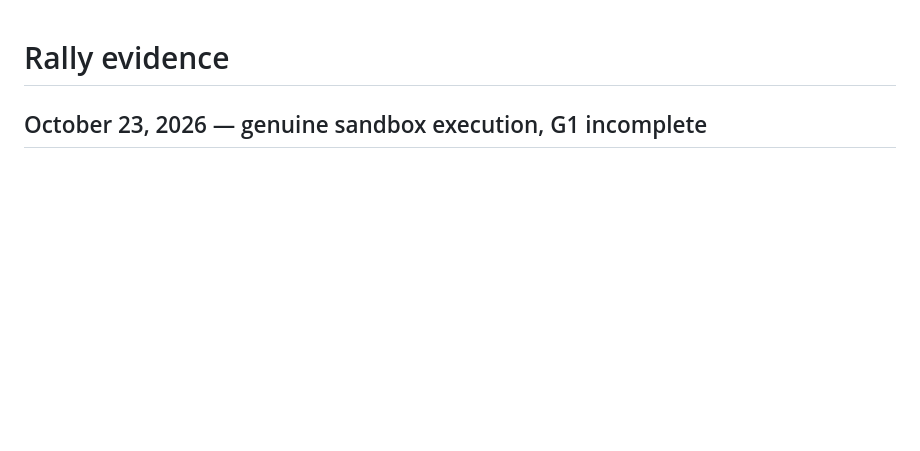
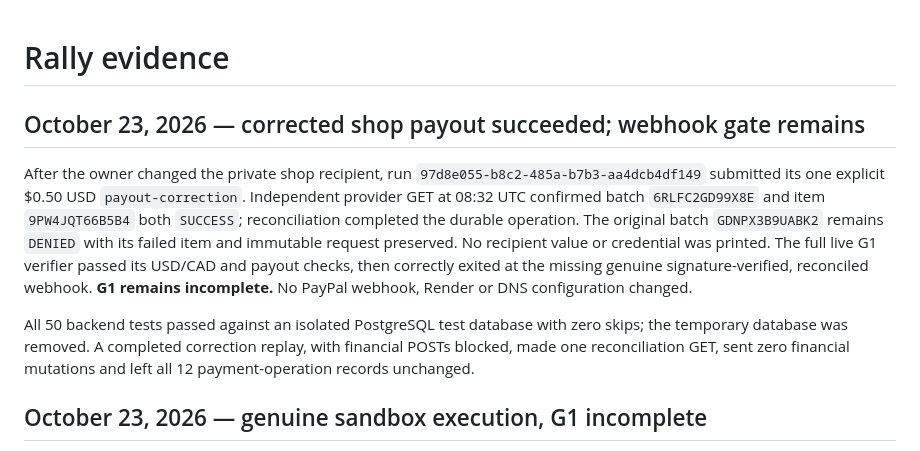
Before and after one commit to wongywrongy/paypalaihack26, a Markdown page: EVIDENCE.md, the part around the change. GitHub-like rendering; blank space fills up the shorter version.

```diff
--- a/EVIDENCE.md
+++ b/EVIDENCE.md
@@ -1,4 +1,10 @@
 # Rally evidence
+
+## October 23, 2026 — corrected shop payout succeeded; webhook gate remains
+
+After the owner changed the private shop recipient, run `97d8e055-b8c2-485a-b7b3-aa4dcb4df149` submitted its one explicit $0.50 USD `payout-correction`. Independent provider GET at 08:32 UTC confirmed batch `6RLFC2GD99X8E` and item `9PW4JQT66B5B4` both `SUCCESS`; reconciliation completed the durable operation. The original batch `GDNPX3B9UABK2` remains `DENIED` with its failed item and immutable request preserved. No recipient value or credential was printed. The full live G1 verifier passed its USD/CAD and payout checks, then correctly exited at the missing genuine signature-verified, reconciled webhook. **G1 remains incomplete.** No PayPal webhook, Render or DNS configuration changed.
+
+All 50 backend tests passed against an isolated PostgreSQL test database with zero skips; the temporary database was removed. A completed correction replay, with financial POSTs blocked, made one reconciliation GET, sent zero financial mutations and left all 12 payment-operation records unchanged.
 
 ## October 23, 2026 — genuine sandbox execution, G1 incomplete
 
```
Also changed, not shown: README.md (+1 -1 lines), docs/DEMO.md (+1 -1 lines).
